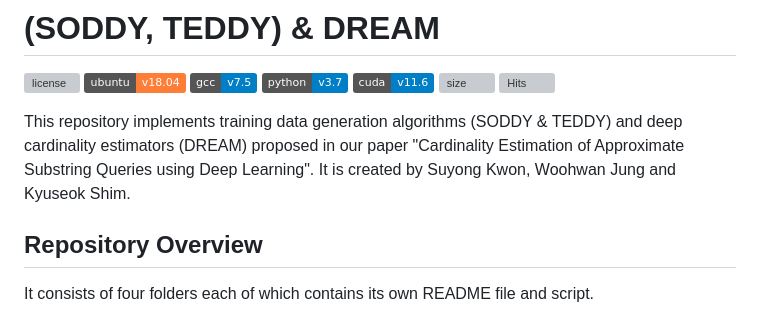
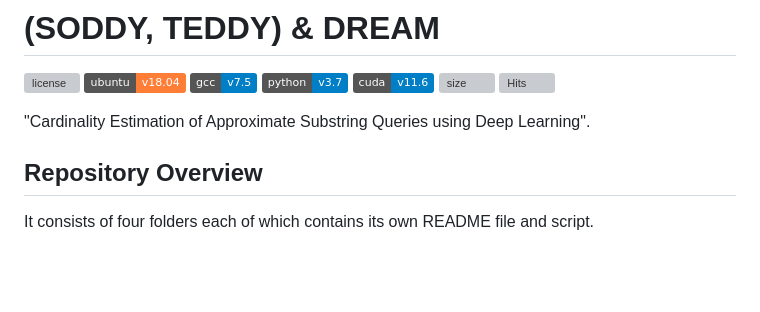
Before and after one commit to Zzyeah123/substring, a Markdown page: README.md, the part around the change. Rendered like a GitHub page; badges without logos; blank space fills up the shorter version; grey boxes are pictures that could not be loaded.

```diff
--- a/README.md
+++ b/README.md
@@ -8,7 +8,7 @@
 ![size](https://img.shields.io/github/repo-size/sykwon/teddy-dream?color=yellow)
 ![Hits](https://hits.seeyoufarm.com/api/count/incr/badge.svg?url=https%3A%2F%2Fgithub.com%2Fsykwon%2Fteddy-dream&count_bg=%2379C83D&title_bg=%23555555&icon=&icon_color=%23E7E7E7&title=hits&edge_flat=false)
 
-This repository implements training data generation algorithms (SODDY & TEDDY) and deep cardinality estimators (DREAM) proposed in our paper "Cardinality Estimation of Approximate Substring Queries using Deep Learning". It is created by Suyong Kwon, Woohwan Jung and Kyuseok Shim.
+"Cardinality Estimation of Approximate Substring Queries using Deep Learning".
 
 ## Repository Overview
 
```
